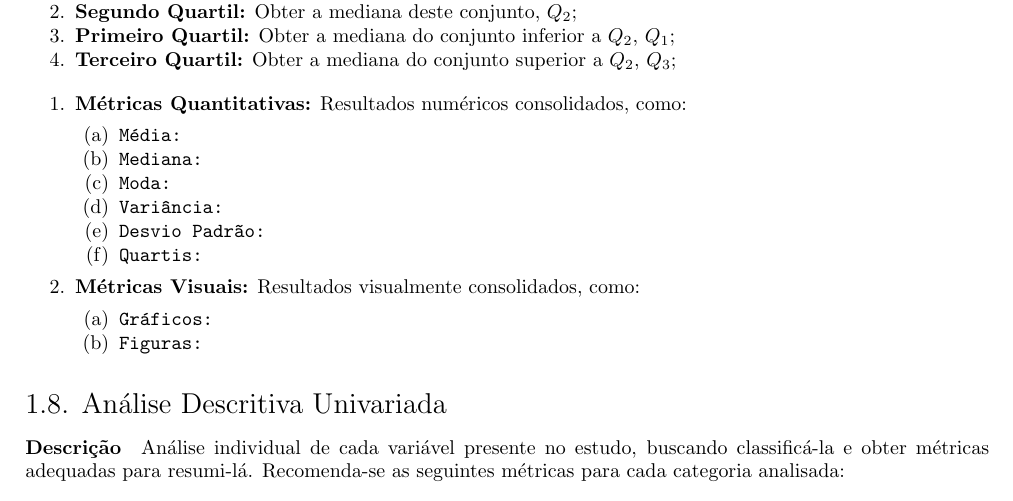
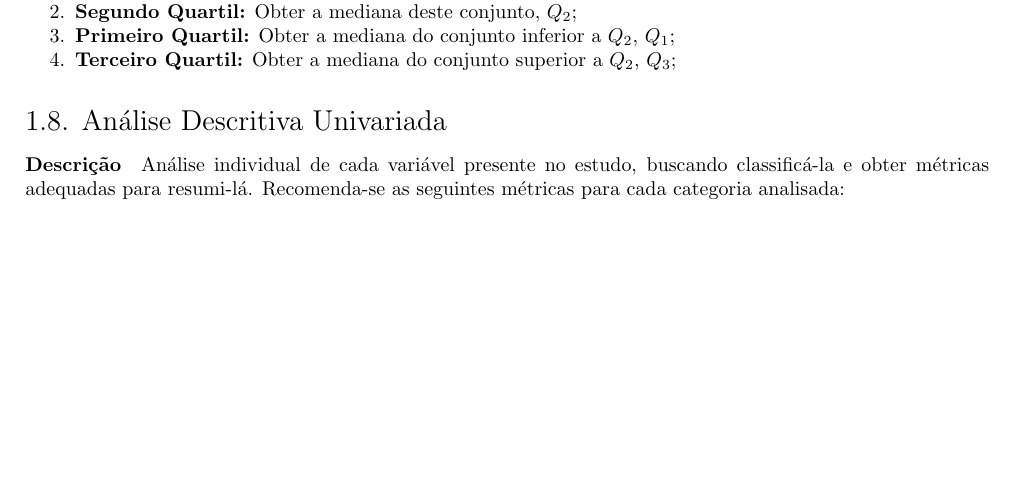
Before and after one commit to tr0fin0/classes_unicamp, a LaTeX document (me414/me414.tex): part of page 4 of 10, cut so that both start at the same text, the shorter picture padded with empty space. Compiled offline with pdfLaTeX.

Commit message:
🚧 Remove text

```diff
--- a/me414/me414.tex
+++ b/me414/me414.tex
@@ -200,24 +200,6 @@
                     \item \textbf{Segundo Quartil:} Obter a mediana deste conjunto, $Q_{2}$;
                     \item \textbf{Primeiro Quartil:} Obter a mediana do conjunto inferior a $Q_{2}$, $Q_{1}$;
                     \item \textbf{Terceiro Quartil:} Obter a mediana do conjunto superior a $Q_{2}$, $Q_{3}$;
-                \end{enumerate}
-
-                \begin{enumerate}[noitemsep]
-                    \item \textbf{Métricas Quantitativas:} Resultados numéricos consolidados, como:
-                        \begin{enumerate}[noitemsep]
-                            \item \texttt{Média:}
-
-                        \item \texttt{Mediana:}
-                            \item \texttt{Moda:}
-                            \item \texttt{Variância:}
-                            \item \texttt{Desvio Padrão:}
-                            \item \texttt{Quartis:}
-                        \end{enumerate}
-                    \item \textbf{Métricas Visuais:} Resultados visualmente consolidados, como:
-                        \begin{enumerate}[noitemsep]
-                            \item \texttt{Gráficos:}
-                            \item \texttt{Figuras:}
-                        \end{enumerate}
                 \end{enumerate}
 
         \subsection{Análise Descritiva Univariada}
```
